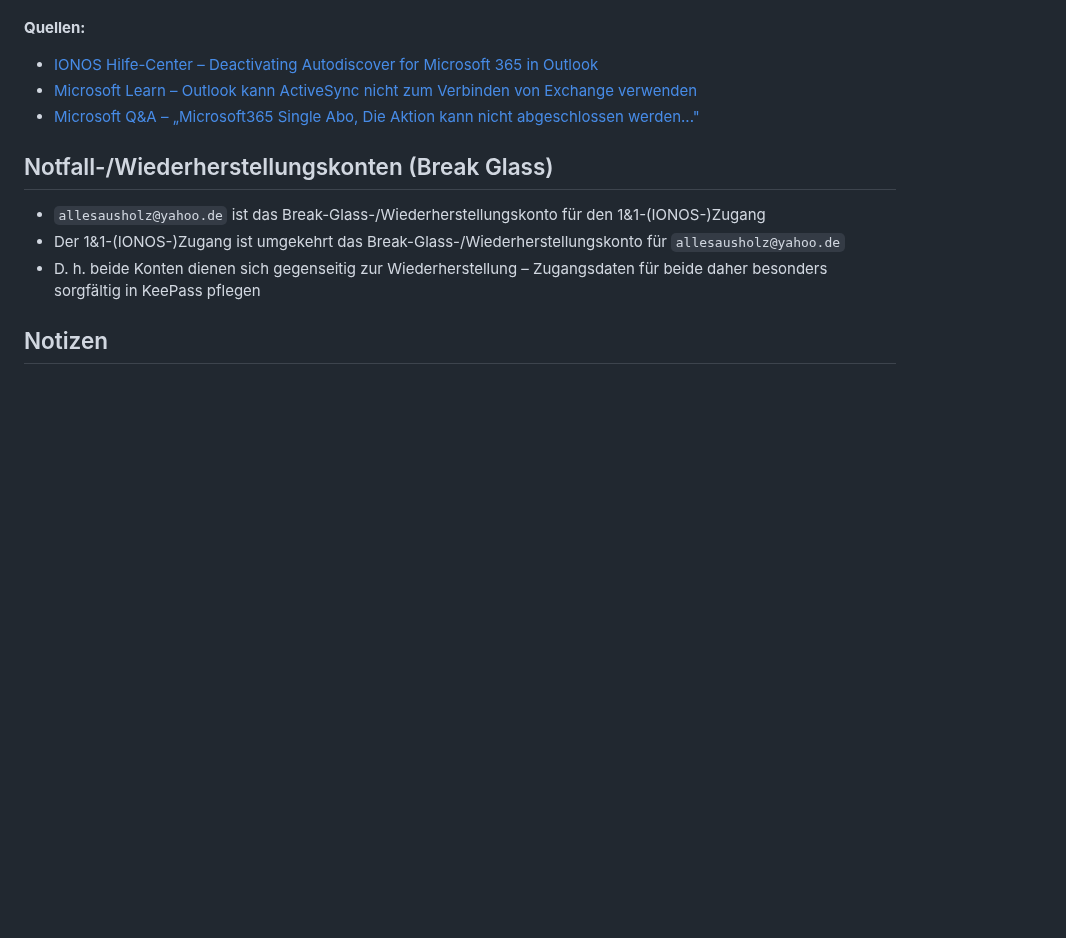
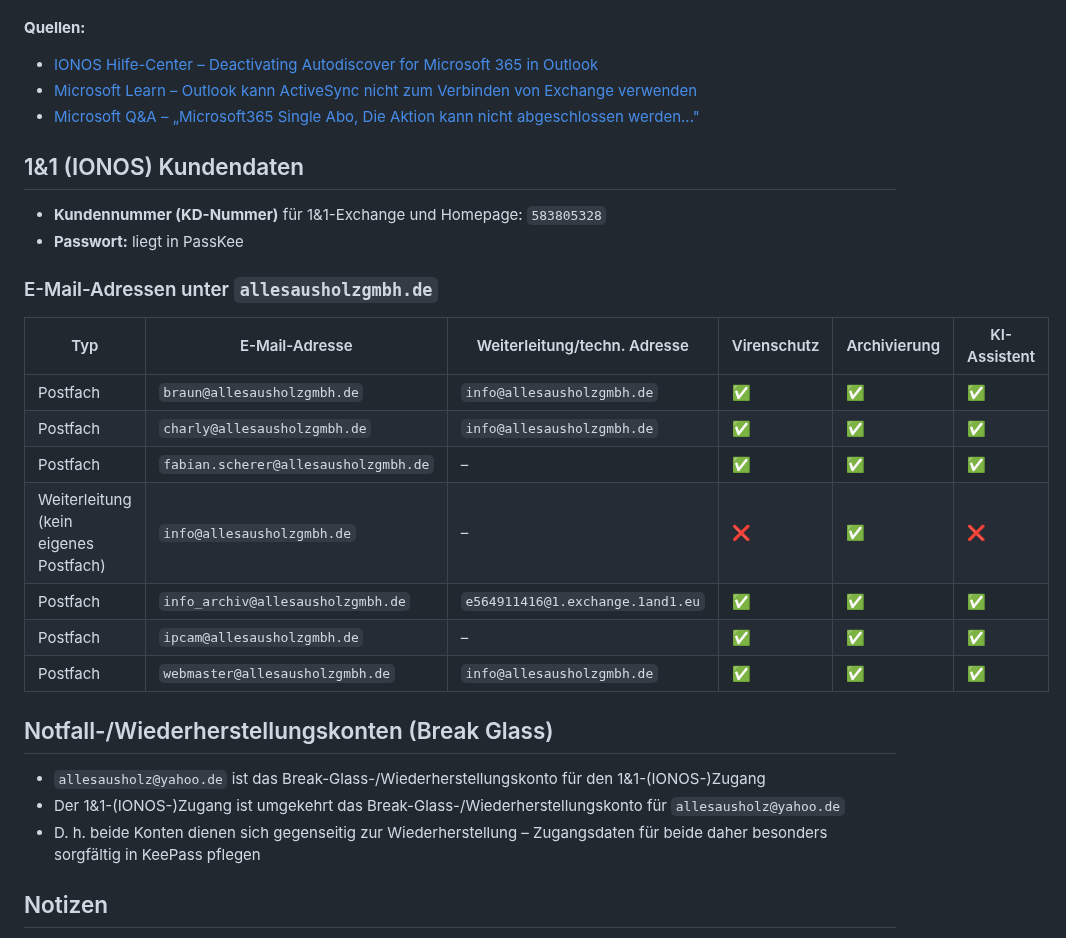
Before and after one commit to GunnarGillert/GunnarGillert, a Markdown page: Kunden/AllesAusHolz/2026-08-11-Neuer-Rechner-Stephanie-Kroell.md, the part around the change. GitHub-like rendering; blank space fills up the shorter version.

Commit message:
1&1-Kundennummer und E-Mail-Adressübersicht für allesausholzgmbh.de dokumentieren
Co-Authored-By: Claude Sonnet 5 <noreply@anthropic.com>
Claude-Session: https://claude.ai/code/session_01Fb8bbb7ZfhXoyVwu5aoeNA

```diff
--- a/Kunden/AllesAusHolz/2026-08-11-Neuer-Rechner-Stephanie-Kroell.md
+++ b/Kunden/AllesAusHolz/2026-08-11-Neuer-Rechner-Stephanie-Kroell.md
@@ -111,6 +111,23 @@ Bei Exchange-Postfächern von IONOS/1&1 gibt es – anders als bei POP/IMAP –
 - [Microsoft Learn – Outlook kann ActiveSync nicht zum Verbinden von Exchange verwenden](https://learn.microsoft.com/de-de/troubleshoot/outlook/profiles-and-accounts/outlook-cannot-use-activesync-connect-exchange)
 - [Microsoft Q&A – „Microsoft365 Single Abo, Die Aktion kann nicht abgeschlossen werden..."](https://learn.microsoft.com/de-de/answers/questions/4697726/microsoft365-single-abo-die-aktion-kann-nicht-abge)
 
+## 1&1 (IONOS) Kundendaten
+
+- **Kundennummer (KD-Nummer)** für 1&1-Exchange und Homepage: `583805328`
+- **Passwort:** liegt in PassKee
+
+### E-Mail-Adressen unter `allesausholzgmbh.de`
+
+| Typ | E-Mail-Adresse | Weiterleitung/techn. Adresse | Virenschutz | Archivierung | KI-Assistent |
+|---|---|---|---|---|---|
+| Postfach | `braun@allesausholzgmbh.de` | `info@allesausholzgmbh.de` | ✅ | ✅ | ✅ |
+| Postfach | `charly@allesausholzgmbh.de` | `info@allesausholzgmbh.de` | ✅ | ✅ | ✅ |
+| Postfach | `fabian.scherer@allesausholzgmbh.de` | – | ✅ | ✅ | ✅ |
+| Weiterleitung (kein eigenes Postfach) | `info@allesausholzgmbh.de` | – | ❌ | ✅ | ❌ |
+| Postfach | `info_archiv@allesausholzgmbh.de` | `e564911416@1.exchange.1and1.eu` | ✅ | ✅ | ✅ |
+| Postfach | `ipcam@allesausholzgmbh.de` | – | ✅ | ✅ | ✅ |
+| Postfach | `webmaster@allesausholzgmbh.de` | `info@allesausholzgmbh.de` | ✅ | ✅ | ✅ |
+
 ## Notfall-/Wiederherstellungskonten (Break Glass)
 
 - `allesausholz@yahoo.de` ist das Break-Glass-/Wiederherstellungskonto für den 1&1-(IONOS-)Zugang
```
